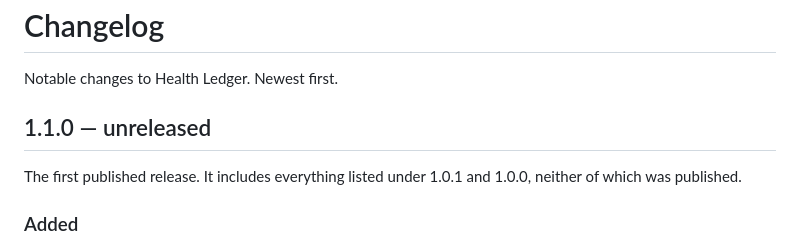
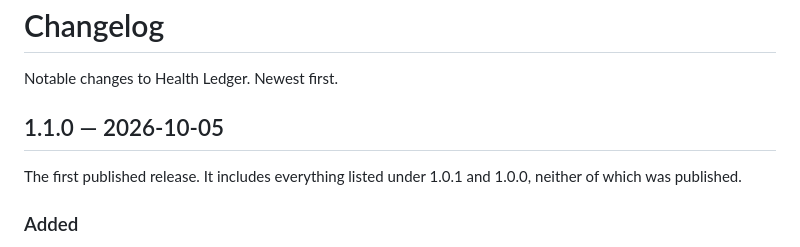
Before and after one commit to nobhad/health-ledger, a Markdown page: CHANGELOG.md, the part around the change. Drawn GitHub-style.

Commit message:
Date 1.1.0

```diff
--- a/CHANGELOG.md
+++ b/CHANGELOG.md
@@ -2,7 +2,7 @@
 
 Notable changes to Health Ledger. Newest first.
 
-## 1.1.0 — unreleased
+## 1.1.0 — 2026-10-05
 
 The first published release. It includes everything listed under 1.0.1 and
 1.0.0, neither of which was published.
```
